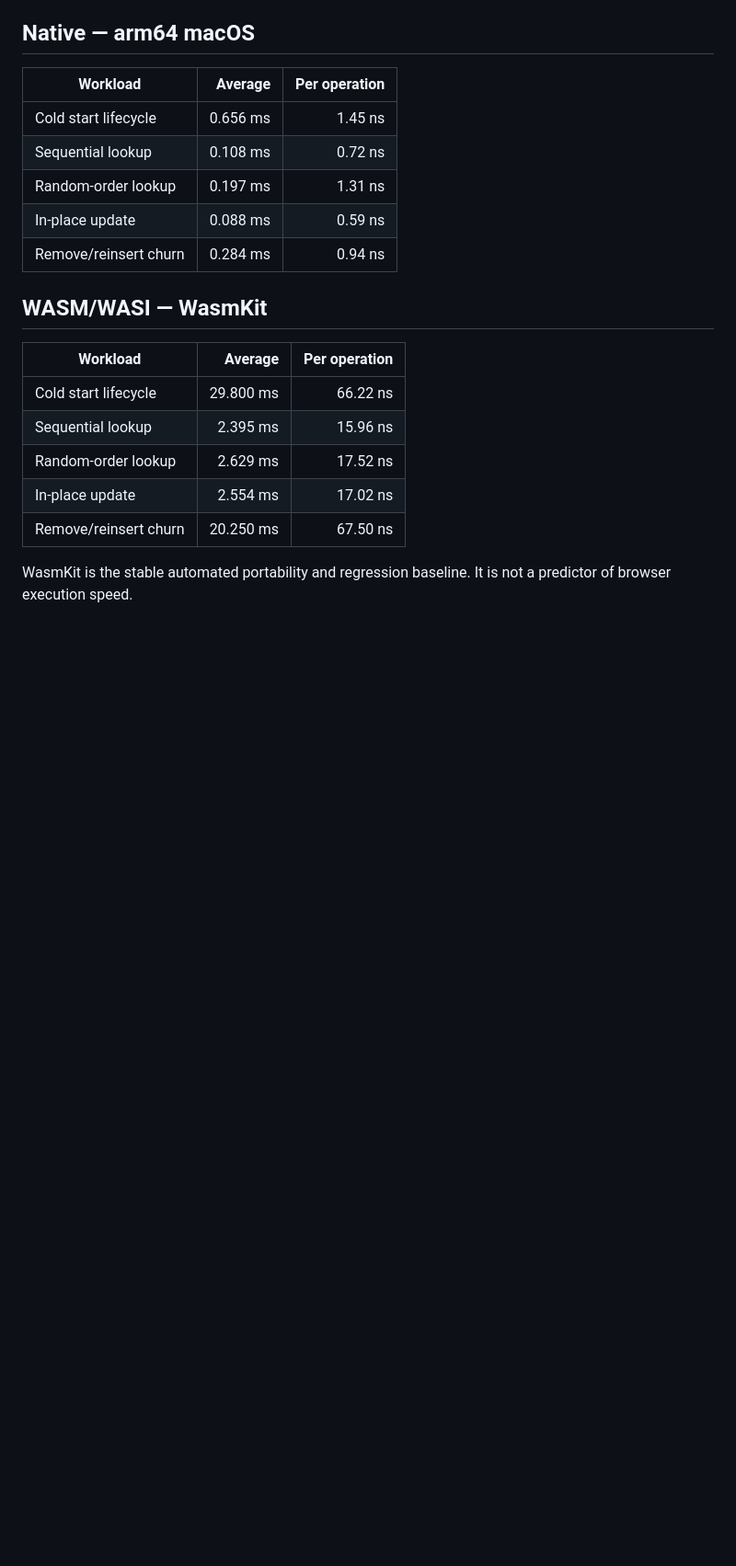
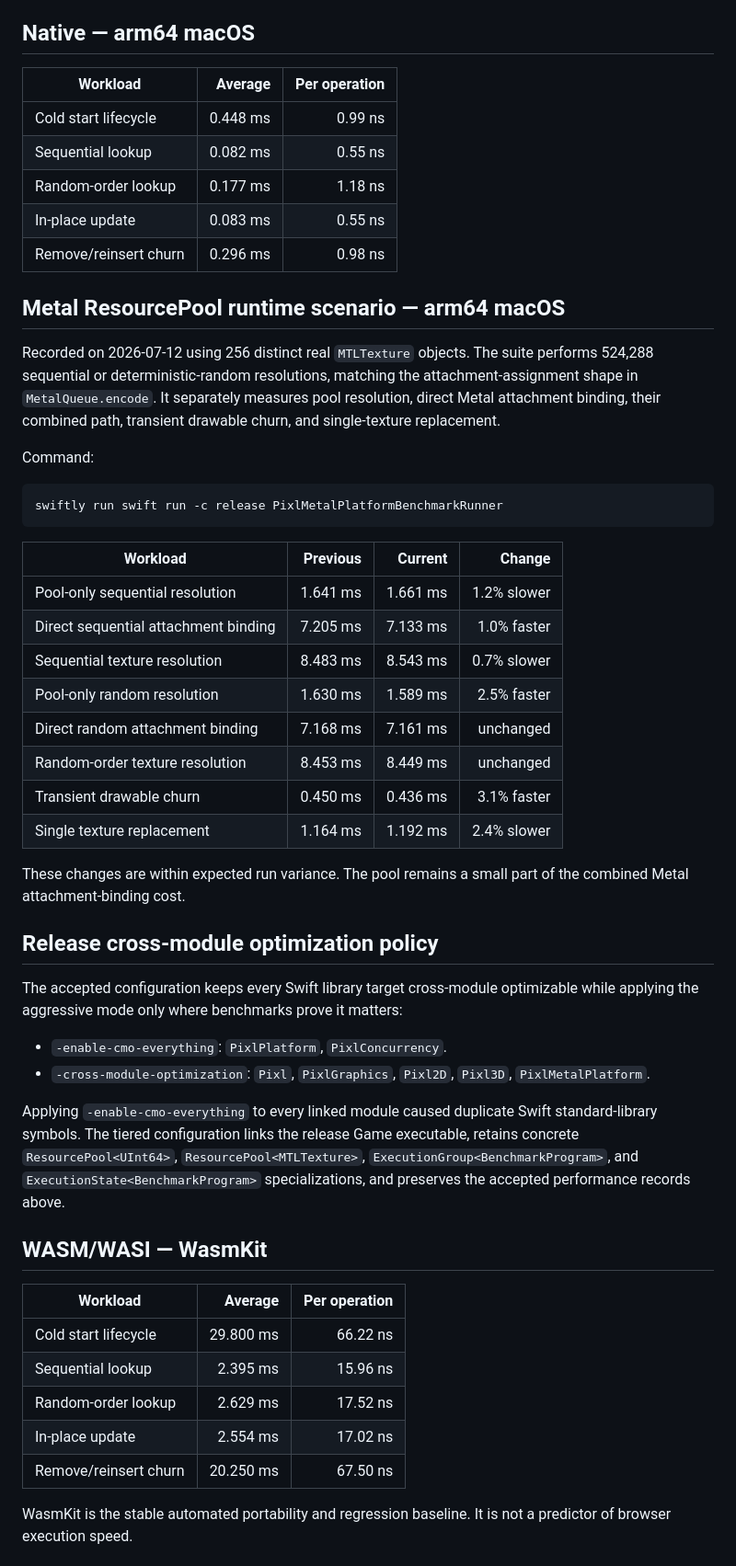
Before and after one commit to shaps80/MOOD, a Markdown page: PERF.md, the part around one of its changes. Shown at 92% size. GitHub-like rendering; blank space fills up the shorter version.

Commit message:
Updates latest PERF.md

````diff
--- a/PERF.md
+++ b/PERF.md
@@ -72,11 +72,43 @@ The native record used the release standalone runner on arm64 macOS. The WasmKit
 
 | Workload | Average | Per operation |
 |---|---:|---:|
-| Cold start lifecycle | 0.656 ms | 1.45 ns |
-| Sequential lookup | 0.108 ms | 0.72 ns |
-| Random-order lookup | 0.197 ms | 1.31 ns |
-| In-place update | 0.088 ms | 0.59 ns |
-| Remove/reinsert churn | 0.284 ms | 0.94 ns |
+| Cold start lifecycle | 0.448 ms | 0.99 ns |
+| Sequential lookup | 0.082 ms | 0.55 ns |
+| Random-order lookup | 0.177 ms | 1.18 ns |
+| In-place update | 0.083 ms | 0.55 ns |
+| Remove/reinsert churn | 0.296 ms | 0.98 ns |
+
+## Metal ResourcePool runtime scenario — arm64 macOS
+
+Recorded on 2026-07-12 using 256 distinct real `MTLTexture` objects. The suite performs 524,288 sequential or deterministic-random resolutions, matching the attachment-assignment shape in `MetalQueue.encode`. It separately measures pool resolution, direct Metal attachment binding, their combined path, transient drawable churn, and single-texture replacement.
+
+Command:
+
+```sh
+swiftly run swift run -c release PixlMetalPlatformBenchmarkRunner
+```
+
+| Workload | Previous | Current | Change |
+|---|---:|---:|---:|
+| Pool-only sequential resolution | 1.641 ms | 1.661 ms | 1.2% slower |
+| Direct sequential attachment binding | 7.205 ms | 7.133 ms | 1.0% faster |
+| Sequential texture resolution | 8.483 ms | 8.543 ms | 0.7% slower |
+| Pool-only random resolution | 1.630 ms | 1.589 ms | 2.5% faster |
+| Direct random attachment binding | 7.168 ms | 7.161 ms | unchanged |
+| Random-order texture resolution | 8.453 ms | 8.449 ms | unchanged |
+| Transient drawable churn | 0.450 ms | 0.436 ms | 3.1% faster |
+| Single texture replacement | 1.164 ms | 1.192 ms | 2.4% slower |
+
+These changes are within expected run variance. The pool remains a small part of the combined Metal attachment-binding cost.
+
+## Release cross-module optimization policy
+
+The accepted configuration keeps every Swift library target cross-module optimizable while applying the aggressive mode only where benchmarks prove it matters:
+
+- `-enable-cmo-everything`: `PixlPlatform`, `PixlConcurrency`.
+- `-cross-module-optimization`: `Pixl`, `PixlGraphics`, `Pixl2D`, `Pixl3D`, `PixlMetalPlatform`.
+
+Applying `-enable-cmo-everything` to every linked module caused duplicate Swift standard-library symbols. The tiered configuration links the release Game executable, retains concrete `ResourcePool<UInt64>`, `ResourcePool<MTLTexture>`, `ExecutionGroup<BenchmarkProgram>`, and `ExecutionState<BenchmarkProgram>` specializations, and preserves the accepted performance records above.
 
 ## WASM/WASI — WasmKit
 
````
Also changed, not shown: other parts of PERF.md (+16 -16 lines).
